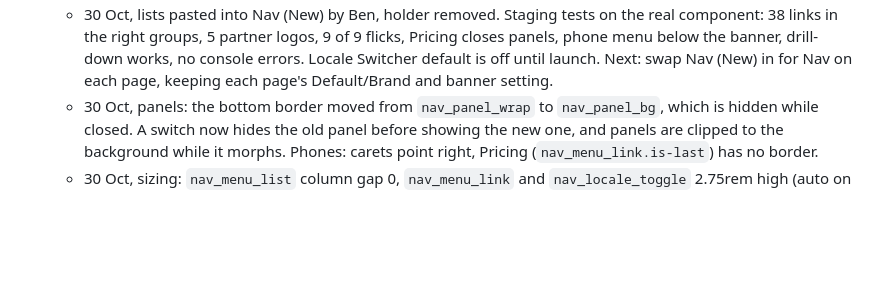
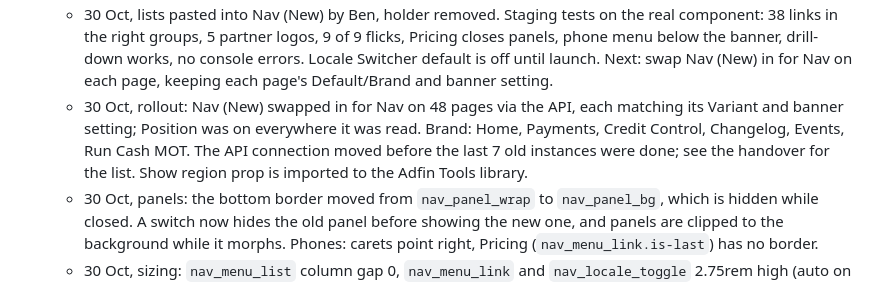
Before and after one commit to shrinkstudio/adfin, a Markdown page: NAV-PLAN.md, the part around the change. GitHub-like rendering; blank space fills up the shorter version.

Commit message:
NAV-PLAN: rollout status
Co-Authored-By: Claude Opus 5.5 <noreply@anthropic.com>

```diff
--- a/NAV-PLAN.md
+++ b/NAV-PLAN.md
@@ -103,6 +103,7 @@ Text colour never changes on hover (Ben: white stays crisp white on Brand, green
    - 30 Oct, locale names: the native list only shows the language code (`en` on all three), so `navLocale` swaps in UK, IRE and USA by `hreflang`, on the list and the toggle.
    - 30 Oct, component: nav is now component **Nav (New)** `35ceae18-cb05-e98f-3b36-63156648c35e` (group Global), variants Light (base) and Brand `3ecd5f38-a4b7-a8ed-7f4f-9e25db7e530e`, set as a Theme mode on `nav_wrap` like Greg's Nav. Props: Banner, Locale Switcher, Sign In, Sign In Text, Book A Demo, Book A Demo Text. No link props: menu links stay in Nav Links. It carries the skip link, Nav Banner and Greg's banner and skip embed. The API refuses to convert anything holding a Collection List, so the three lists were parked in a `nav_hidden` holder on the test page, labelled PASTE into Product/Customers/Resources panel main; they go back into `nav_panel_main` in the Designer. Greg's Position prop is a conditional attribute and was not carried over; check whether any instance turns it off before rollout.
    - 30 Oct, lists pasted into Nav (New) by Ben, holder removed. Staging tests on the real component: 38 links in the right groups, 5 partner logos, 9 of 9 flicks, Pricing closes panels, phone menu below the banner, drill-down works, no console errors. Locale Switcher default is off until launch. Next: swap Nav (New) in for Nav on each page, keeping each page's Default/Brand and banner setting.
+   - 30 Oct, rollout: Nav (New) swapped in for Nav on 48 pages via the API, each matching its Variant and banner setting; Position was on everywhere it was read. Brand: Home, Payments, Credit Control, Changelog, Events, Run Cash MOT. The API connection moved before the last 7 old instances were done; see the handover for the list. Show region prop is imported to the Adfin Tools library.
    - 30 Oct, panels: the bottom border moved from `nav_panel_wrap` to `nav_panel_bg`, which is hidden while closed. A switch now hides the old panel before showing the new one, and panels are clipped to the background while it morphs. Phones: carets point right, Pricing (`nav_menu_link.is-last`) has no border.
    - 30 Oct, sizing: `nav_menu_list` column gap 0, `nav_menu_link` and `nav_locale_toggle` 2.75rem high (auto on phones) so the pill matches Book a demo at 44px. The phone menu now starts at the bar's measured bottom, because the banner sits above it.
    - jsDelivr can keep `@production` on an old build for hours after a purge. To test a new build on staging, swap in the commit-pinned build (`@<build sha>`).
```
